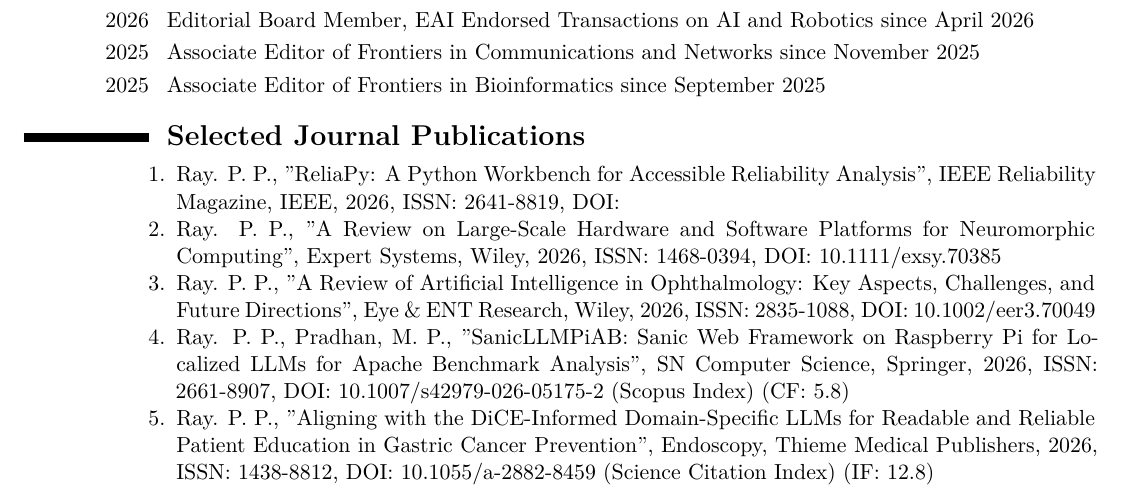
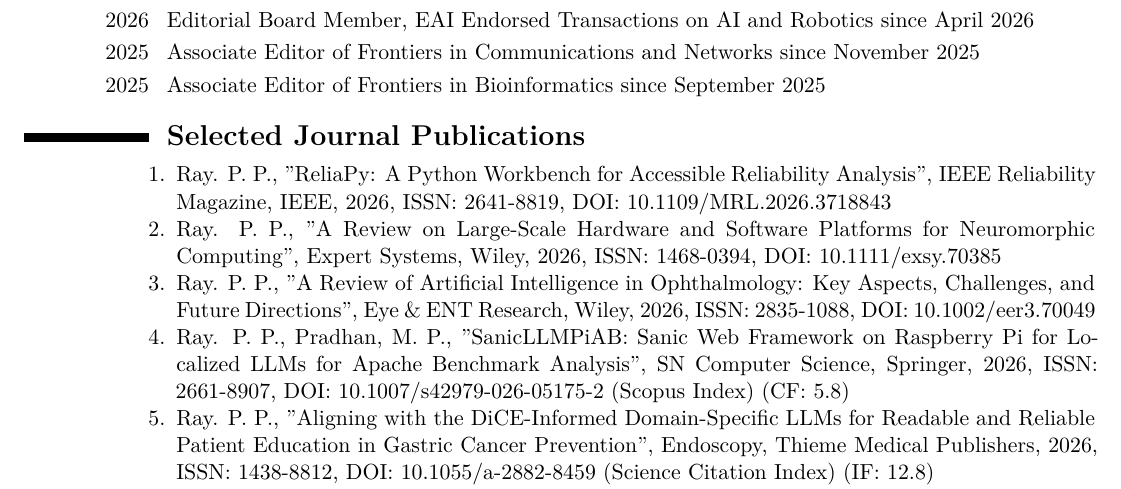
Before and after one commit to ParthaPRay/ParthaPRay.github.io, a LaTeX CV (assets/ParthaPratimRay_CV_Latex.tex): part of page 3 of 30, cut so that both start at the same text. Compiled offline with XeLaTeX.

Commit message:
Add files via upload

```diff
--- a/assets/ParthaPratimRay_CV_Latex.tex
+++ b/assets/ParthaPratimRay_CV_Latex.tex
@@ -171,7 +171,7 @@
 	\begin{enumerate}
 
 
-		\item Ray. P. P., "ReliaPy: A Python Workbench for Accessible Reliability Analysis", IEEE Reliability Magazine, IEEE, 2026, ISSN: 2641-8819, DOI:
+		\item Ray. P. P., "ReliaPy: A Python Workbench for Accessible Reliability Analysis", IEEE Reliability Magazine, IEEE, 2026, ISSN: 2641-8819, DOI: 10.1109/MRL.2026.3718843
 
 
 		\item Ray. P. P., "A Review on Large-Scale Hardware and Software Platforms for Neuromorphic Computing", Expert Systems, Wiley, 2026, ISSN: 1468-0394, DOI: 10.1111/exsy.70385
```
Also changed, not shown: assets/ParthaPratimRay_CV_Latex.pdf.
